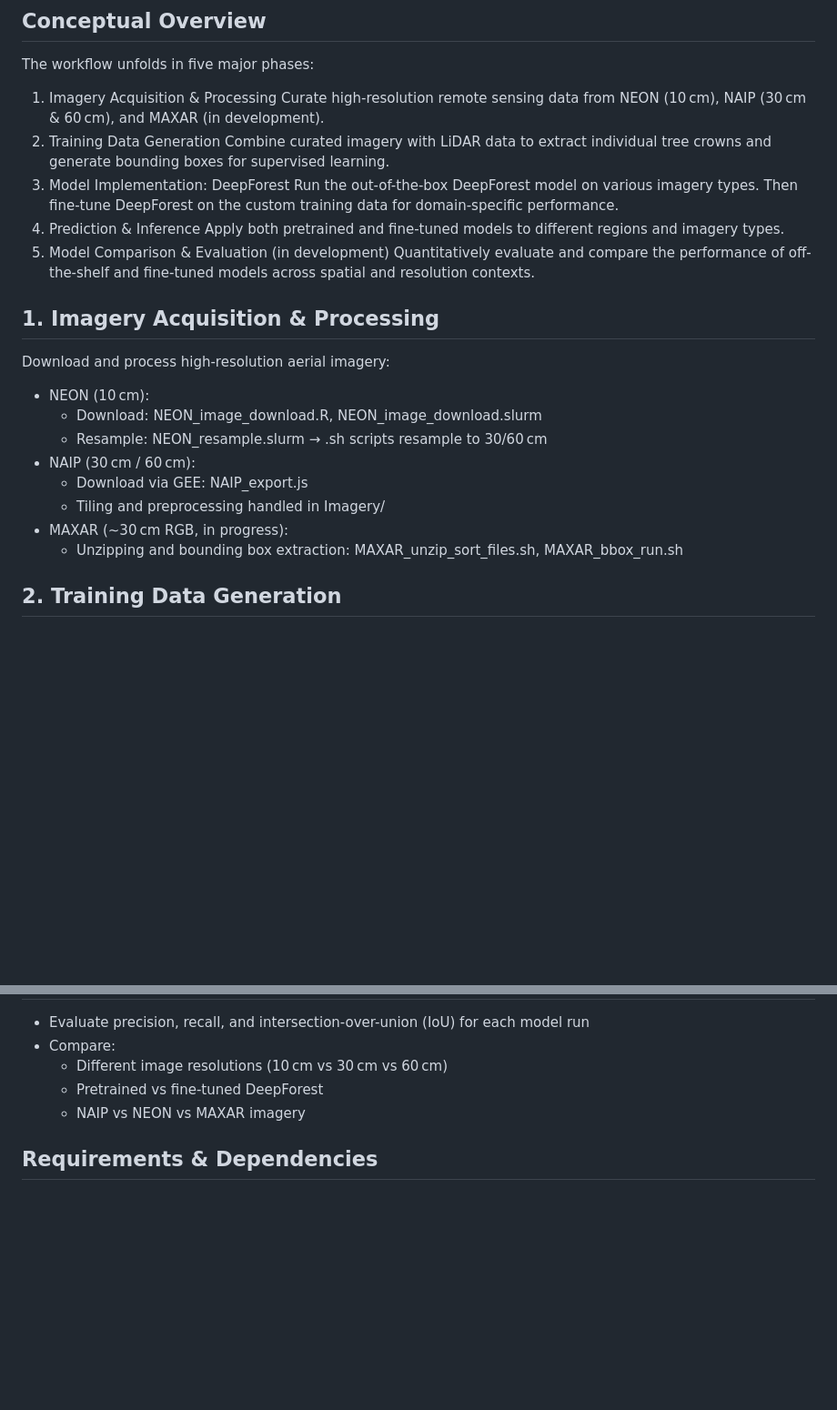
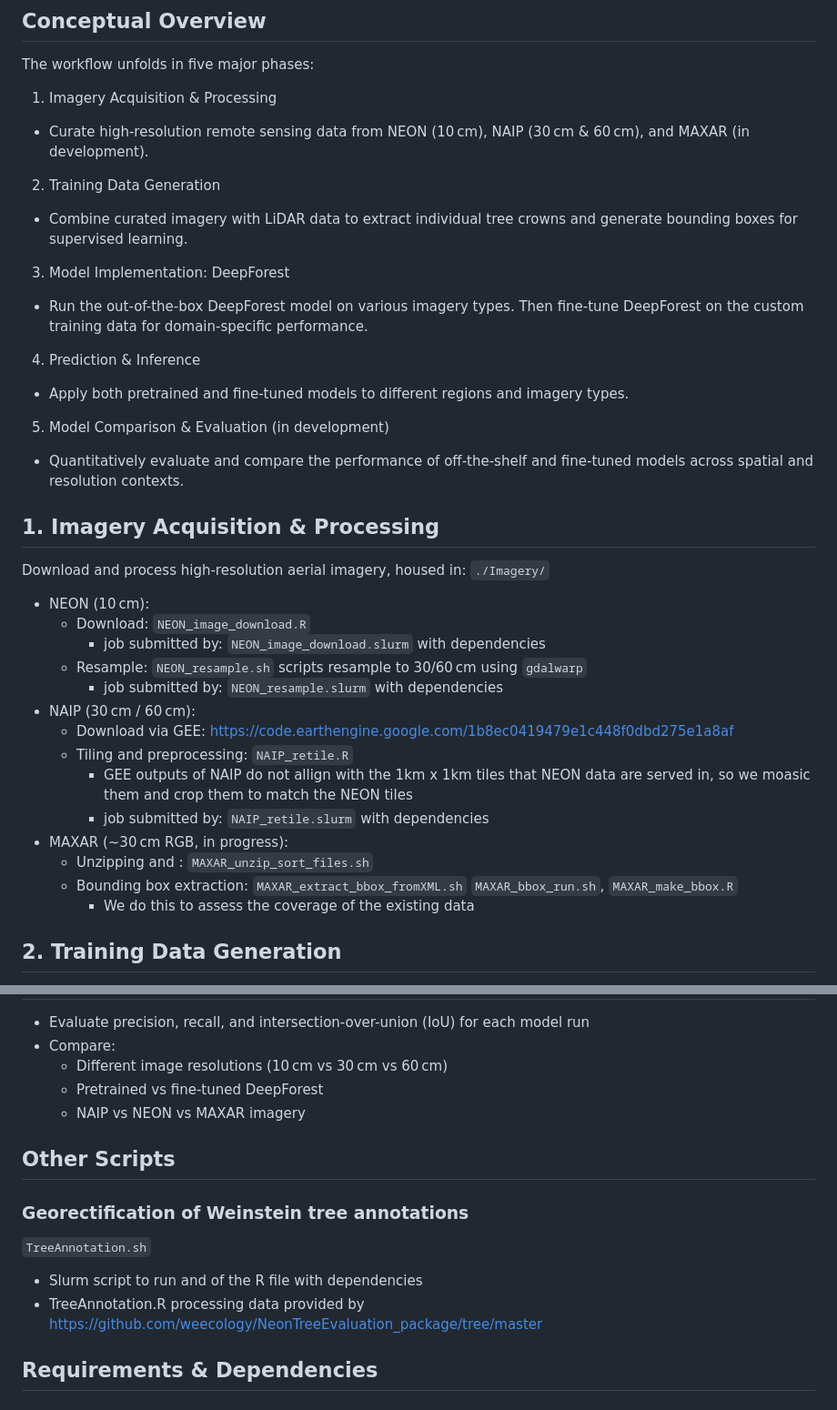
Before and after one commit to AlysonEast/Crown_Segmentation, a Markdown page: README.md, 2 parts joined by grey strips. Shown: that part at 91% size. GitHub-like rendering; blank space fills up the shorter version.

````diff
--- a/README.md
+++ b/README.md
@@ -104,26 +50,32 @@ This repository implements a modular pipeline for tree crown segmentation using
 The workflow unfolds in five major phases:
 
 1. Imagery Acquisition & Processing
-Curate high-resolution remote sensing data from NEON (10 cm), NAIP (30 cm & 60 cm), and MAXAR (in development).
+  - Curate high-resolution remote sensing data from NEON (10 cm), NAIP (30 cm & 60 cm), and MAXAR (in development).
 2. Training Data Generation
-Combine curated imagery with LiDAR data to extract individual tree crowns and generate bounding boxes for supervised learning.
+  - Combine curated imagery with LiDAR data to extract individual tree crowns and generate bounding boxes for supervised learning.
 3. Model Implementation: DeepForest
-Run the out-of-the-box DeepForest model on various imagery types. Then fine-tune DeepForest on the custom training data for domain-specific performance.
+  - Run the out-of-the-box DeepForest model on various imagery types. Then fine-tune DeepForest on the custom training data for domain-specific performance.
 4. Prediction & Inference
-Apply both pretrained and fine-tuned models to different regions and imagery types.
+  - Apply both pretrained and fine-tuned models to different regions and imagery types.
 5. Model Comparison & Evaluation (in development)
-Quantitatively evaluate and compare the performance of off-the-shelf and fine-tuned models across spatial and resolution contexts.
+  - Quantitatively evaluate and compare the performance of off-the-shelf and fine-tuned models across spatial and resolution contexts.
 
 ## 1. Imagery Acquisition & Processing
-Download and process high-resolution aerial imagery:
+Download and process high-resolution aerial imagery, housed in: ```./Imagery/```
 - NEON (10 cm):
-  - Download: NEON_image_download.R, NEON_image_download.slurm
-  - Resample: NEON_resample.slurm → .sh scripts resample to 30/60 cm
+  - Download: `NEON_image_download.R`
+    - job submitted by: `NEON_image_download.slurm` with dependencies
+  - Resample: `NEON_resample.sh` scripts resample to 30/60 cm using `gdalwarp`
+    - job submitted by: `NEON_resample.slurm` with dependencies
 - NAIP (30 cm / 60 cm):
-  - Download via GEE: NAIP_export.js
-  - Tiling and preprocessing handled in Imagery/
+  - Download via GEE: https://code.earthengine.google.com/1b8ec0419479e1c448f0dbd275e1a8af
+  - Tiling and preprocessing: `NAIP_retile.R`
+    - GEE outputs of NAIP do not allign with the 1km x 1km tiles that NEON data are served in, so we moasic them and crop them to match the NEON tiles
+    - job submitted by: `NAIP_retile.slurm` with dependencies
 - MAXAR (∼30 cm RGB, in progress):
-  - Unzipping and bounding box extraction: MAXAR_unzip_sort_files.sh, MAXAR_bbox_run.sh
+  - Unzipping and : `MAXAR_unzip_sort_files.sh`
+  - Bounding box extraction: `MAXAR_extract_bbox_fromXML.sh` `MAXAR_bbox_run.sh`, `MAXAR_make_bbox.R`
+    - We do this to assess the coverage of the existing data
 
 ## 2. Training Data Generation
 - Combine imagery tiles with LiDAR-detected tree crowns from LiDARSegmentedTrainingCrowns.R
@@ -151,6 +103,12 @@ Download and process high-resolution aerial imagery:
   - Pretrained vs fine-tuned DeepForest
   - NAIP vs NEON vs MAXAR imagery
 
+## Other Scripts
+### Georectification of Weinstein tree annotations
+`TreeAnnotation.sh`
+- Slurm script to run and of the R file with dependencies
+- TreeAnnotation.R processing data provided by https://github.com/weecology/NeonTreeEvaluation_package/tree/master
+
 ## Requirements & Dependencies
 ### Python:
 - Python 3.8+
````
Also changed, not shown: other parts of README.md (+0 -54 lines).
